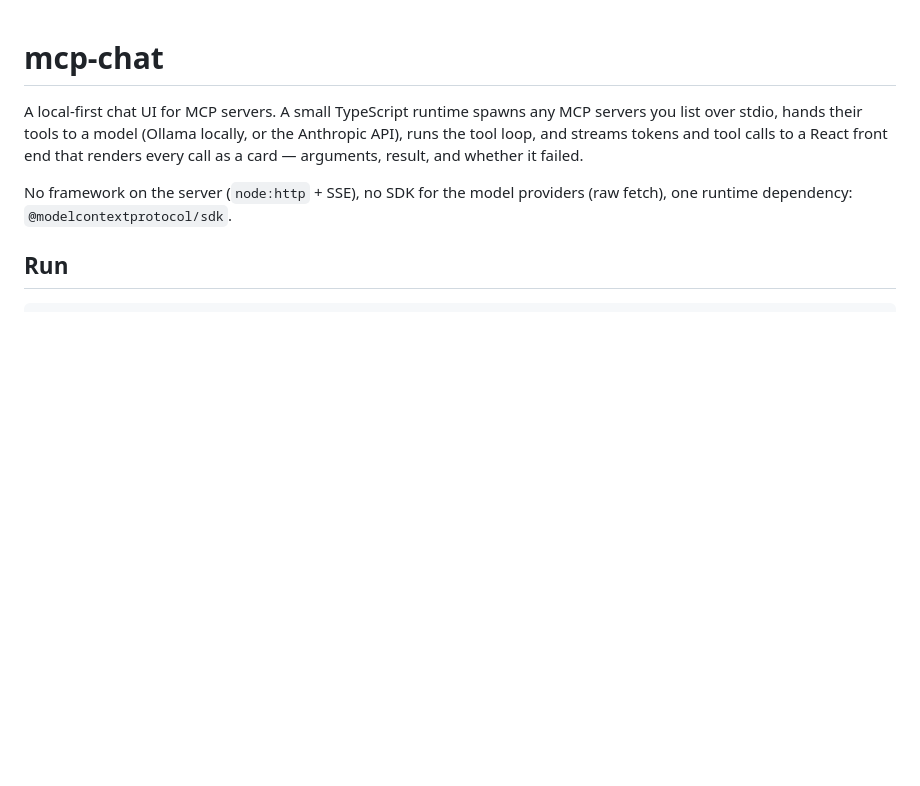
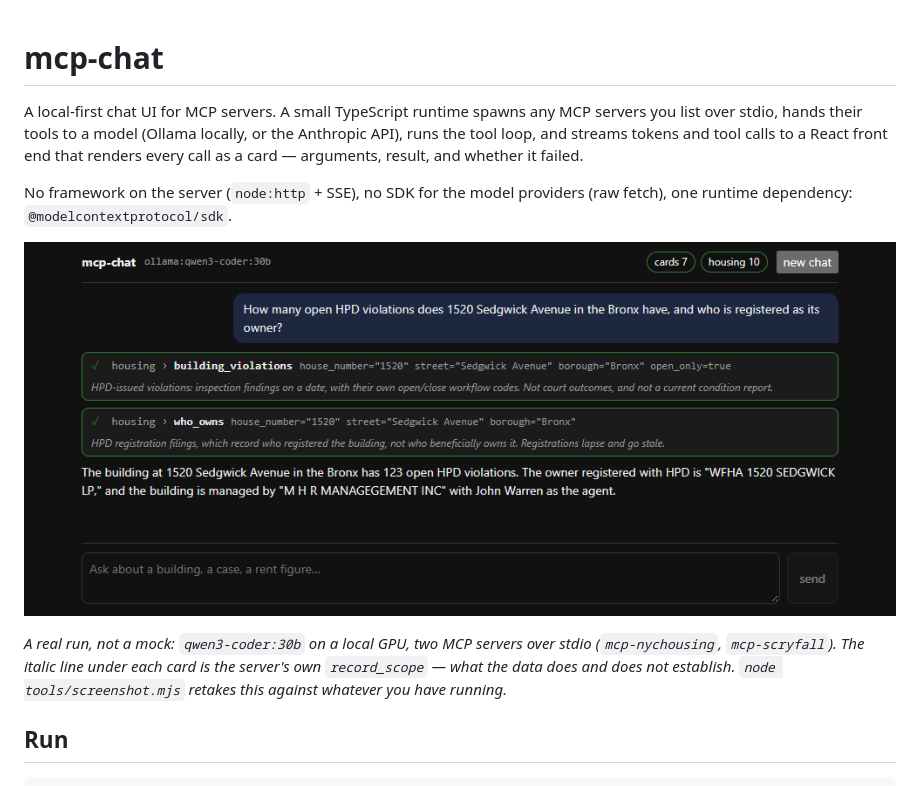
Before and after one commit to haksanlulz/mcp-chat, a Markdown page: README.md, the part around one of its changes. Rendered like a GitHub page; pictures changed too: docs/screenshot.png (added); blank space fills up the shorter version.

```diff
--- a/README.md
+++ b/README.md
@@ -3,6 +3,10 @@
 A local-first chat UI for MCP servers. A small TypeScript runtime spawns any MCP servers you list over stdio, hands their tools to a model (Ollama locally, or the Anthropic API), runs the tool loop, and streams tokens and tool calls to a React front end that renders every call as a card — arguments, result, and whether it failed.
 
 No framework on the server (`node:http` + SSE), no SDK for the model providers (raw fetch), one runtime dependency: `@modelcontextprotocol/sdk`.
+
+![mcp-chat answering a housing question and a card question, each through a tool call rendered as a card](docs/screenshot.png)
+
+*A real run, not a mock: `qwen3-coder:30b` on a local GPU, two MCP servers over stdio (`mcp-nychousing`, `mcp-scryfall`). The italic line under each card is the server's own `record_scope` — what the data does and does not establish. `node tools/screenshot.mjs` retakes this against whatever you have running.*
 
 ## Run
 
```
Also changed, not shown: other parts of README.md (+5 -2 lines), GAUNTLET.md (+6 -3 lines), 4 other files.
